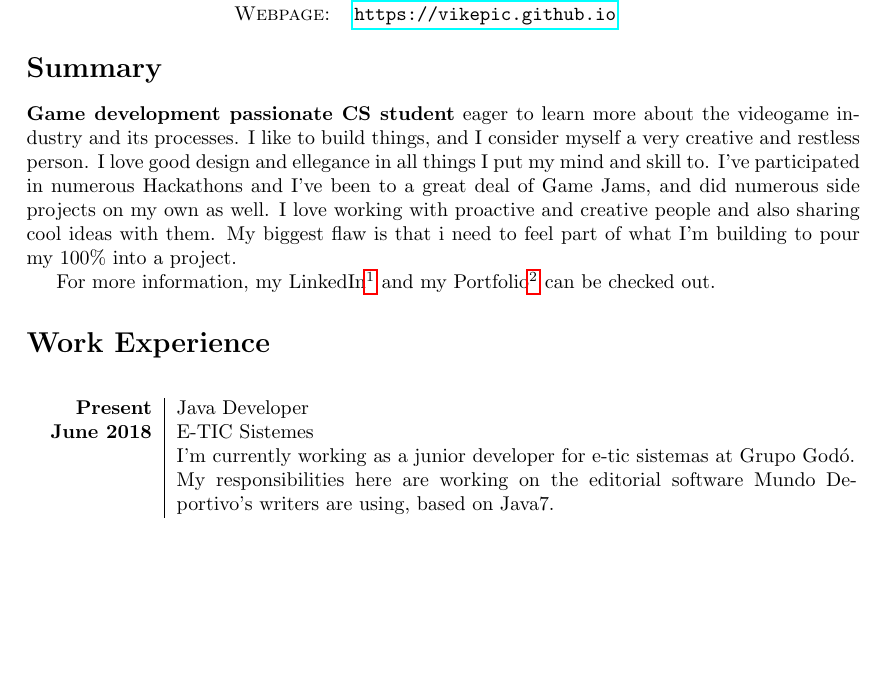
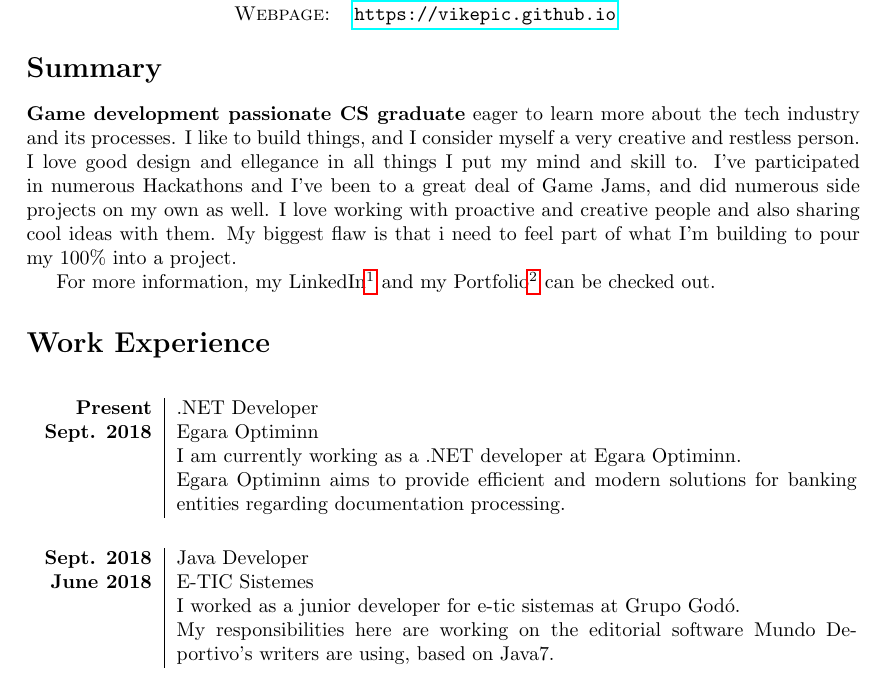
Before and after one commit to landlockedboat/my-resume, a LaTeX CV (resume-generic.tex, which reads sections/summary.tex, sections/work_experience.tex): part of page 1 of 3, cut so that both start at the same text, the shorter picture padded with empty space. Compiled offline with pdfLaTeX.

Commit message:
Added EgaraOptiminn experience

```diff
--- a/sections/summary.tex
+++ b/sections/summary.tex
@@ -1,5 +1,5 @@
 \section{Summary}
 
-\textbf{Game development passionate CS student} eager to learn more about the videogame industry and its processes. I like to build things, and I consider myself a very creative and restless person. I love good design and ellegance in all things I put my mind and skill to. I've participated in numerous Hackathons and I've been to a great deal of Game Jams, and did numerous side projects on my own as well. I love working with proactive and creative people and also sharing cool ideas with them. My biggest flaw is that i need to feel part of what I'm building to pour my 100\% into a project.
+\textbf{Game development passionate CS graduate} eager to learn more about the tech industry and its processes. I like to build things, and I consider myself a very creative and restless person. I love good design and ellegance in all things I put my mind and skill to. I've participated in numerous Hackathons and I've been to a great deal of Game Jams, and did numerous side projects on my own as well. I love working with proactive and creative people and also sharing cool ideas with them. My biggest flaw is that i need to feel part of what I'm building to pour my 100\% into a project.
 
 For more information, my LinkedIn\footnote{\url{https://www.linkedin.com/in/victorenrique}} and my Portfolio\footnote{\url{https://vikepic.github.io}} can be checked out.
--- a/sections/work_experience.tex
+++ b/sections/work_experience.tex
@@ -2,9 +2,19 @@
 \begin{center}
 
 \begin{atomtable}
-	Present & Java Developer \\
+	Present & .NET Developer \\
+	Sept. 2018 & Egara Optiminn\\
+	~		& I am currently working as a .NET developer at Egara Optiminn.
+
+	Egara Optiminn aims to provide efficient and modern solutions for banking entities regarding documentation processing.\\
+\end{atomtable}
+
+\vspace{5mm}
+
+\begin{atomtable}
+	Sept. 2018 & Java Developer \\
 	June 2018 & E-TIC Sistemes \\
-	~		& I'm currently working as a junior developer for e-tic sistemas at Grupo Godó.
+	~		& I worked as a junior developer for e-tic sistemas at Grupo Godó.
 
 My responsibilities here are working on the editorial software Mundo Deportivo's writers are using, based on Java7.\\
 \end{atomtable}
```
Also changed, not shown: .latexmkrc.
